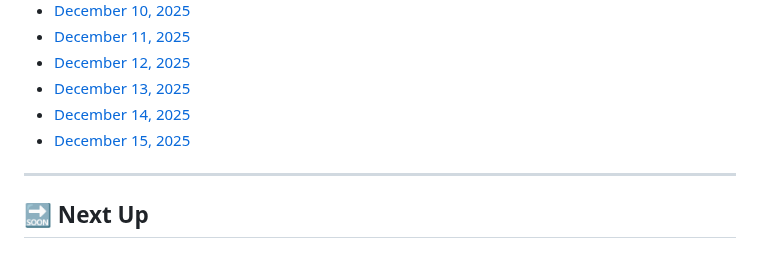
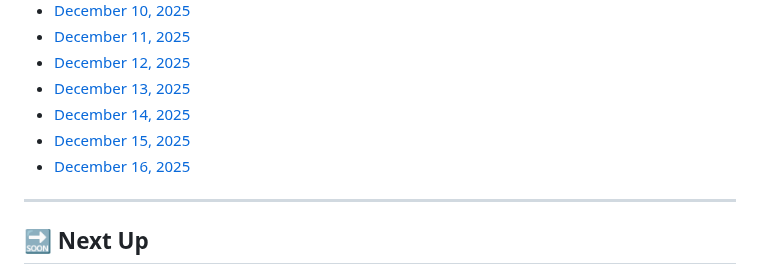
Before and after one commit to MouadBenaich/ZTM-learning-journey, a Markdown page: README.md, the part around the change. Rendered like a GitHub page.

Commit message:
Progress log file added

```diff
--- a/README.md
+++ b/README.md
@@ -273,6 +273,7 @@ This repository tracks modules, exercises, notes, and reflections — capturing
 - [December 13, 2025](progress/2025-12-13.md)
 - [December 14, 2025](progress/2025-12-14.md)
 - [December 15, 2025](progress/2025-12-15.md)
+- [December 16, 2025](progress/2025-12-16.md)
 
 ---
 
```
Also changed, not shown: progress/2025-12-16.md (added).
